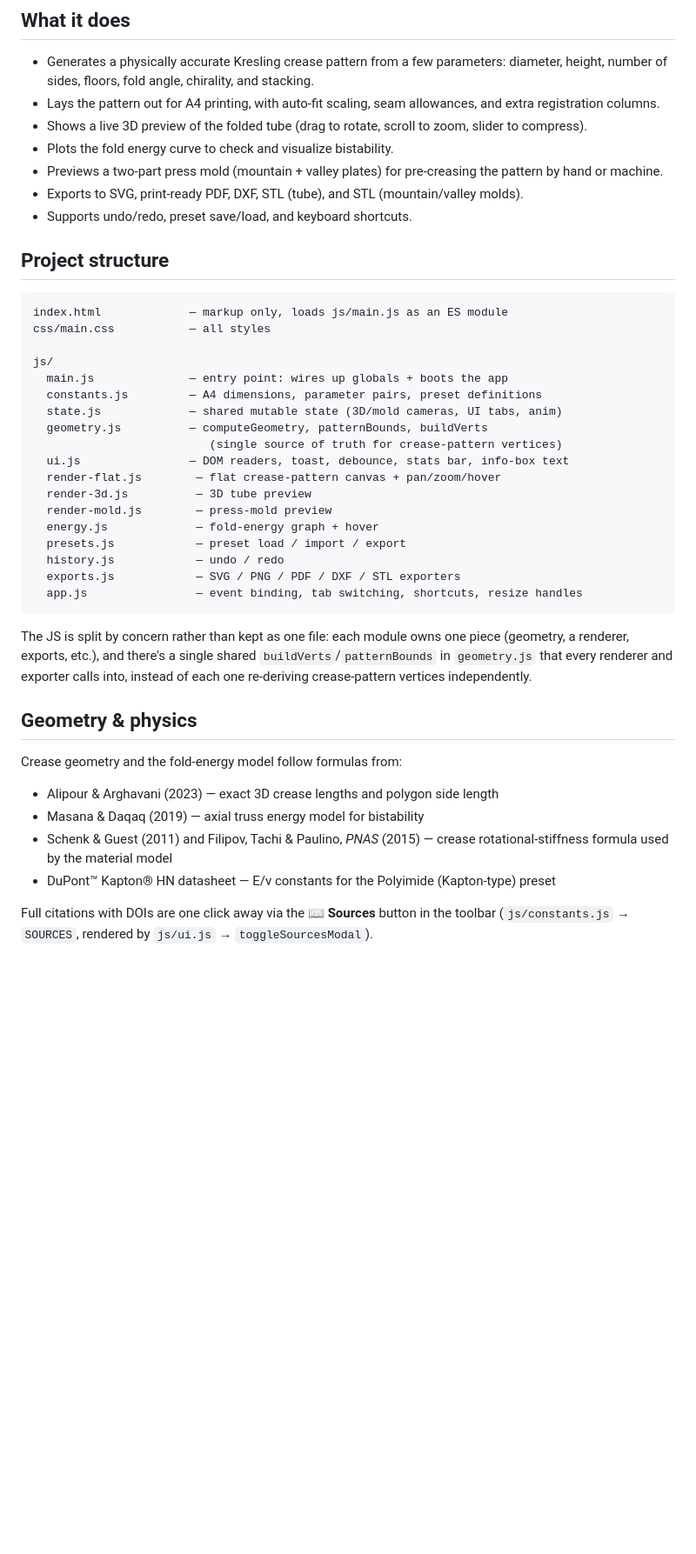
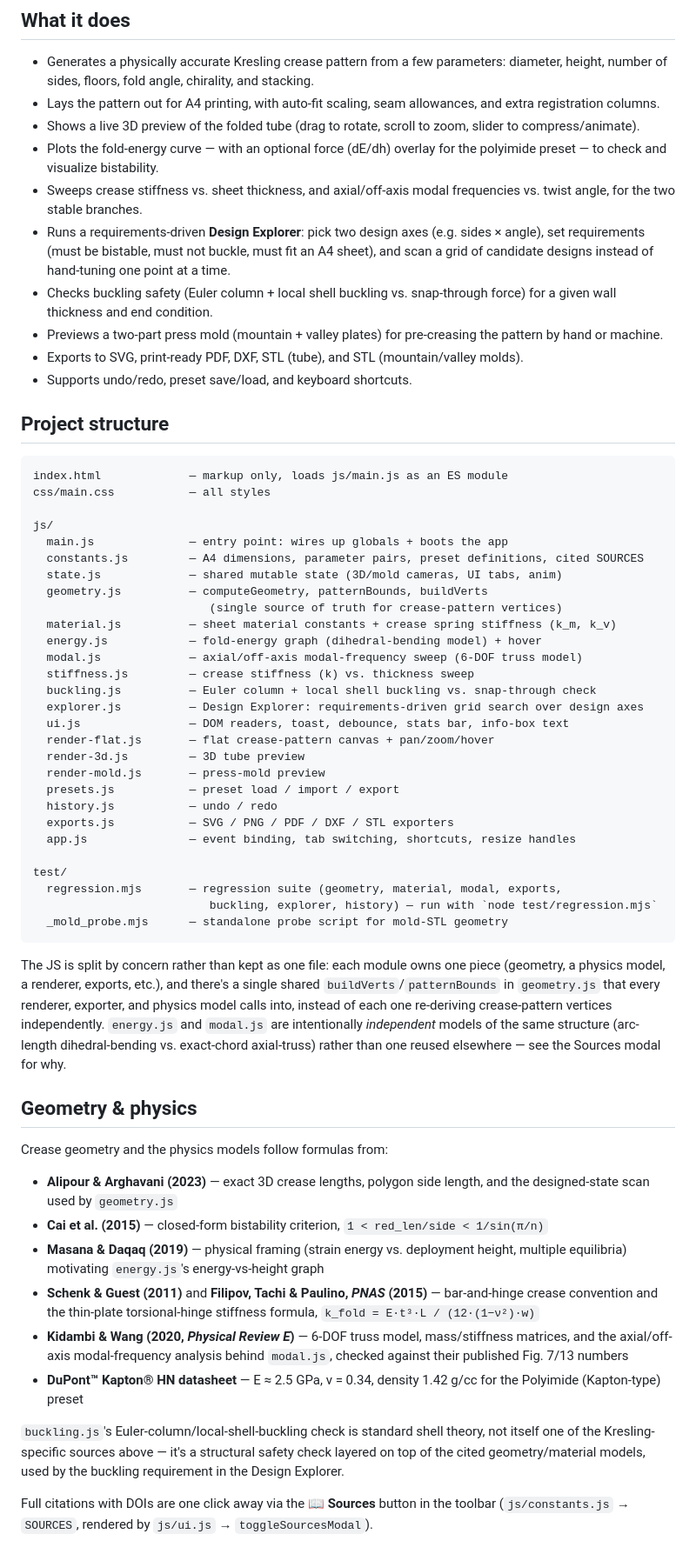
Before and after one commit to ColaBear101/Kresling-crease-Gen, a Markdown page: README.md, the part around one of its changes. Shown at 87% size. GitHub-like rendering; blank space fills up the shorter version.

Commit message:
docs: rewrite README to match current feature set and file layout
Structure/feature list was stale — missing buckling.js, explorer.js,
material.js, modal.js, stiffness.js, the test/ suite, and three
shipped features (Design Explorer, buckling check, modal/stiffness
sweeps). Source list was also missing Cai et al. (2015) and
Kidambi & Wang (2020), both already cited in js/constants.js.

Co-Authored-By: Claude Sonnet 5 <noreply@anthropic.com>

````diff
--- a/README.md
+++ b/README.md
@@ -8,8 +8,11 @@ A web app for designing and exporting Kresling origami crease patterns — the k
 
 - Generates a physically accurate Kresling crease pattern from a few parameters: diameter, height, number of sides, floors, fold angle, chirality, and stacking.
 - Lays the pattern out for A4 printing, with auto-fit scaling, seam allowances, and extra registration columns.
-- Shows a live 3D preview of the folded tube (drag to rotate, scroll to zoom, slider to compress).
-- Plots the fold energy curve to check and visualize bistability.
+- Shows a live 3D preview of the folded tube (drag to rotate, scroll to zoom, slider to compress/animate).
+- Plots the fold-energy curve — with an optional force (dE/dh) overlay for the polyimide preset — to check and visualize bistability.
+- Sweeps crease stiffness vs. sheet thickness, and axial/off-axis modal frequencies vs. twist angle, for the two stable branches.
+- Runs a requirements-driven **Design Explorer**: pick two design axes (e.g. sides × angle), set requirements (must be bistable, must not buckle, must fit an A4 sheet), and scan a grid of candidate designs instead of hand-tuning one point at a time.
+- Checks buckling safety (Euler column + local shell buckling vs. snap-through force) for a given wall thickness and end condition.
 - Previews a two-part press mold (mountain + valley plates) for pre-creasing the pattern by hand or machine.
 - Exports to SVG, print-ready PDF, DXF, STL (tube), and STL (mountain/valley molds).
 - Supports undo/redo, preset save/load, and keyboard shortcuts.
@@ -22,31 +25,45 @@ css/main.css           — all styles
 
 js/
   main.js              — entry point: wires up globals + boots the app
-  constants.js         — A4 dimensions, parameter pairs, preset definitions
+  constants.js         — A4 dimensions, parameter pairs, preset definitions, cited SOURCES
   state.js             — shared mutable state (3D/mold cameras, UI tabs, anim)
   geometry.js          — computeGeometry, patternBounds, buildVerts
                           (single source of truth for crease-pattern vertices)
+  material.js          — sheet material constants + crease spring stiffness (k_m, k_v)
+  energy.js            — fold-energy graph (dihedral-bending model) + hover
+  modal.js             — axial/off-axis modal-frequency sweep (6-DOF truss model)
+  stiffness.js         — crease stiffness (k) vs. thickness sweep
+  buckling.js          — Euler column + local shell buckling vs. snap-through check
+  explorer.js          — Design Explorer: requirements-driven grid search over design axes
   ui.js                — DOM readers, toast, debounce, stats bar, info-box text
-  render-flat.js        — flat crease-pattern canvas + pan/zoom/hover
-  render-3d.js          — 3D tube preview
-  render-mold.js        — press-mold preview
-  energy.js             — fold-energy graph + hover
-  presets.js            — preset load / import / export
-  history.js            — undo / redo
-  exports.js            — SVG / PNG / PDF / DXF / STL exporters
-  app.js                — event binding, tab switching, shortcuts, resize handles
+  render-flat.js       — flat crease-pattern canvas + pan/zoom/hover
+  render-3d.js         — 3D tube preview
+  render-mold.js       — press-mold preview
+  presets.js           — preset load / import / export
+  history.js           — undo / redo
+  exports.js           — SVG / PNG / PDF / DXF / STL exporters
+  app.js               — event binding, tab switching, shortcuts, resize handles
+
+test/
+  regression.mjs       — regression suite (geometry, material, modal, exports,
+                          buckling, explorer, history) — run with `node test/regression.mjs`
+  _mold_probe.mjs      — standalone probe script for mold-STL geometry
 ```
 
-The JS is split by concern rather than kept as one file: each module owns one piece (geometry, a renderer, exports, etc.), and there's a single shared `buildVerts`/`patternBounds` in `geometry.js` that every renderer and exporter calls into, instead of each one re-deriving crease-pattern vertices independently.
+The JS is split by concern rather than kept as one file: each module owns one piece (geometry, a physics model, a renderer, exports, etc.), and there's a single shared `buildVerts`/`patternBounds` in `geometry.js` that every renderer, exporter, and physics model calls into, instead of each one re-deriving crease-pattern vertices independently. `energy.js` and `modal.js` are intentionally *independent* models of the same structure (arc-length dihedral-bending vs. exact-chord axial-truss) rather than one reused elsewhere — see the Sources modal for why.
 
 ## Geometry & physics
 
-Crease geometry and the fold-energy model follow formulas from:
+Crease geometry and the physics models follow formulas from:
 
-- Alipour & Arghavani (2023) — exact 3D crease lengths and polygon side length
-- Masana & Daqaq (2019) — axial truss energy model for bistability
-- Schenk & Guest (2011) and Filipov, Tachi & Paulino, *PNAS* (2015) — crease rotational-stiffness formula used by the material model
-- DuPont™ Kapton® HN datasheet — E/ν constants for the Polyimide (Kapton-type) preset
+- **Alipour & Arghavani (2023)** — exact 3D crease lengths, polygon side length, and the designed-state scan used by `geometry.js`
+- **Cai et al. (2015)** — closed-form bistability criterion, `1 < red_len/side < 1/sin(π/n)`
+- **Masana & Daqaq (2019)** — physical framing (strain energy vs. deployment height, multiple equilibria) motivating `energy.js`'s energy-vs-height graph
+- **Schenk & Guest (2011)** and **Filipov, Tachi & Paulino, *PNAS* (2015)** — bar-and-hinge crease convention and the thin-plate torsional-hinge stiffness formula, `k_fold = E·t³·L / (12·(1−ν²)·w)`
+- **Kidambi & Wang (2020, *Physical Review E*)** — 6-DOF truss model, mass/stiffness matrices, and the axial/off-axis modal-frequency analysis behind `modal.js`, checked against their published Fig. 7/13 numbers
+- **DuPont™ Kapton® HN datasheet** — E ≈ 2.5 GPa, ν = 0.34, density 1.42 g/cc for the Polyimide (Kapton-type) preset
+
+`buckling.js`'s Euler-column/local-shell-buckling check is standard shell theory, not itself one of the Kresling-specific sources above — it's a structural safety check layered on top of the cited geometry/material models, used by the buckling requirement in the Design Explorer.
 
 Full citations with DOIs are one click away via the **📖 Sources** button in the toolbar (`js/constants.js` → `SOURCES`, rendered by `js/ui.js` → `toggleSourcesModal`).
 
````
Also changed, not shown: other parts of README.md (+6 -0 lines).
